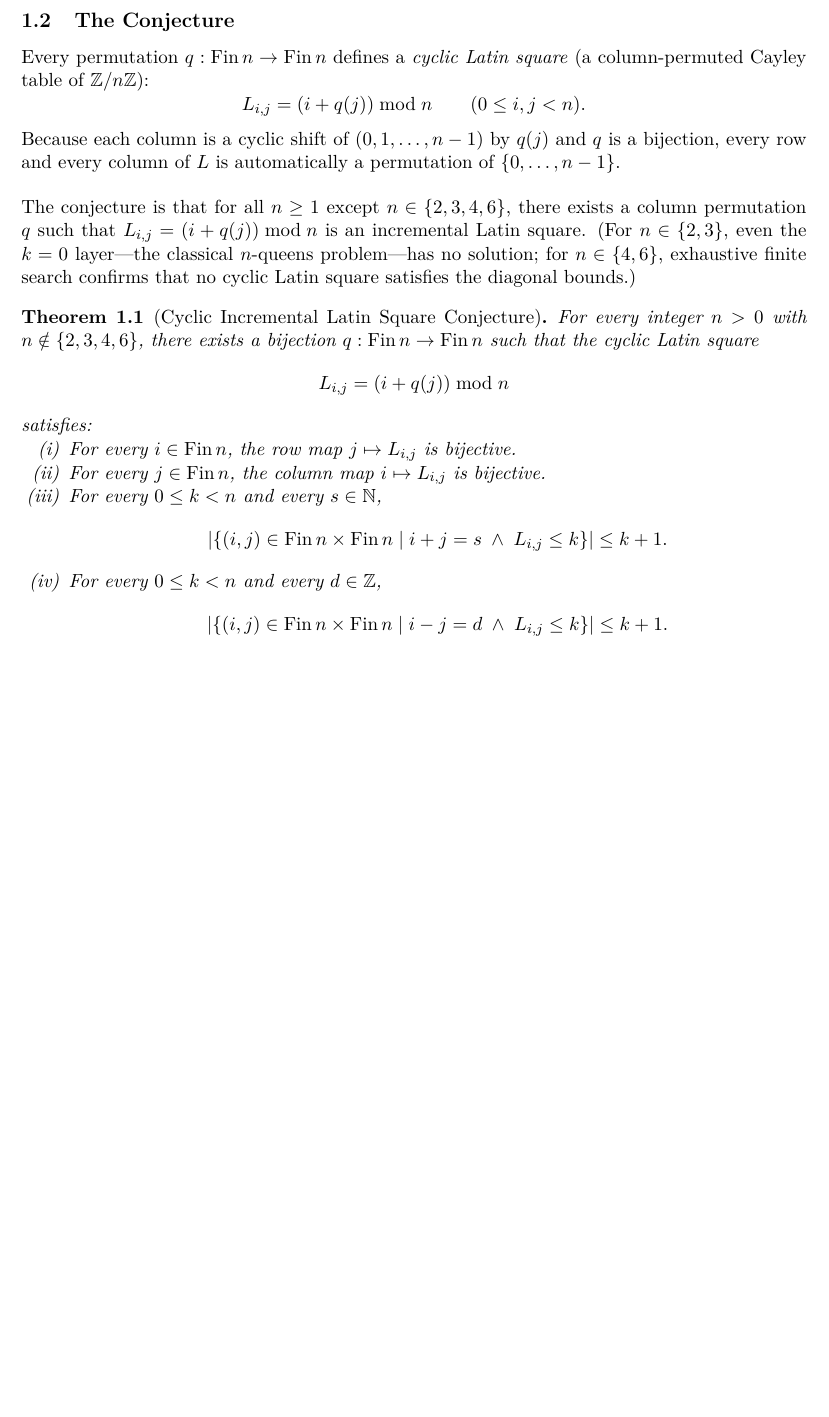
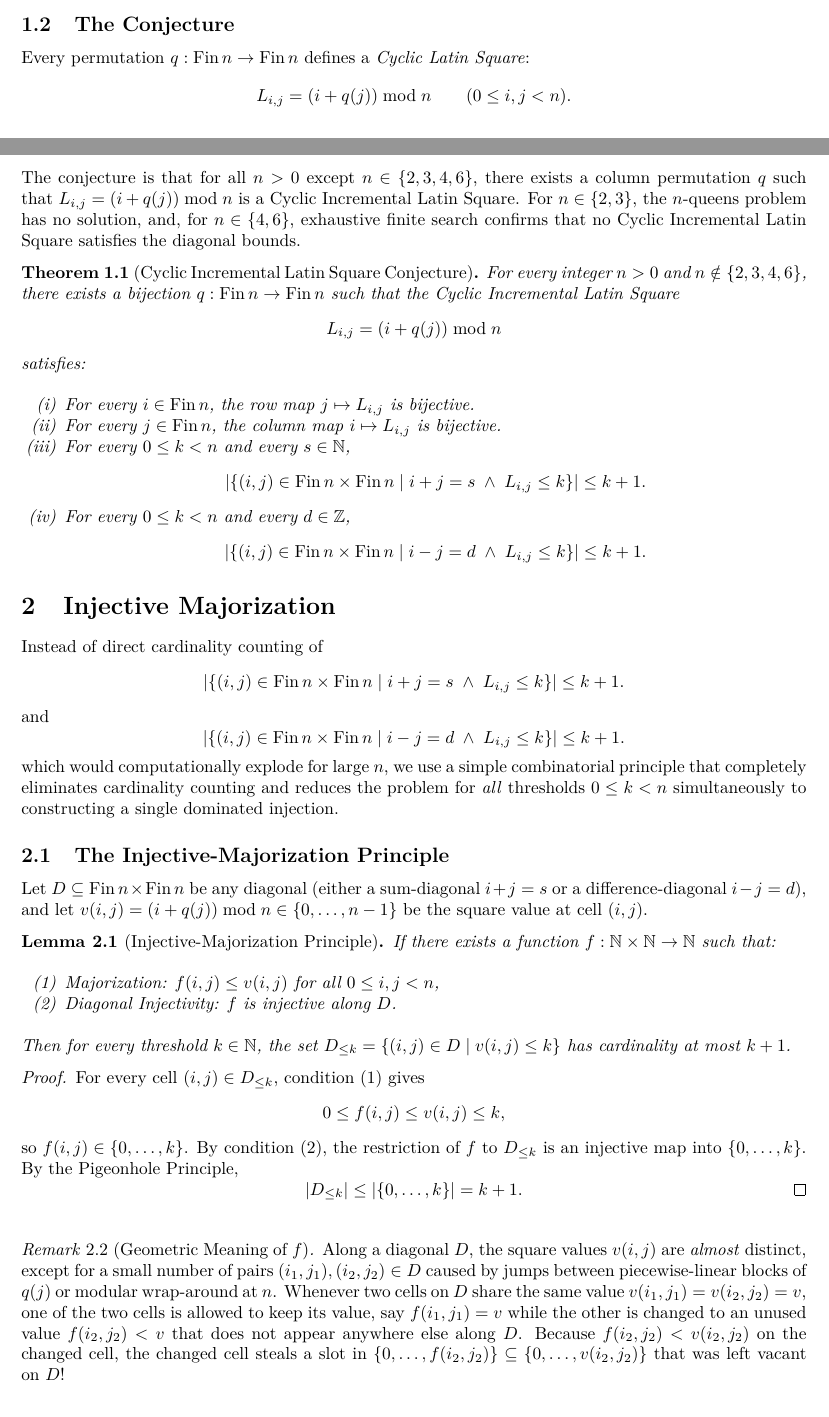
Before and after one commit to NofanTasi/incremental-nc-coins-problem, a LaTeX paper (doc/tex/paper.tex): part of page 2 of 2 before the commit and two parts of pages 1 and 2 of 3 after it, the two joined at a grey line, cut so that both start at the same text, the shorter picture padded with empty space. Compiled offline with pdfLaTeX.

Commit message:
paper until geometric meaning of f

```diff
--- a/doc/tex/paper.tex
+++ b/doc/tex/paper.tex
@@ -1,4 +1,4 @@
-\documentclass[11pt,a4paper]{article}
+\documentclass[10pt,a4paper]{article}
 
 \usepackage[utf8]{inputenc}
 \usepackage[T1]{fontenc}
@@ -65,7 +65,7 @@
 \title{\textbf{
   Cyclic Incremental Latin $n \times n$ Squares \\
   encoding \\
-  Generalized NC-Coins Squares for $0 \le c \le n$
+  Generalized $(n,c)$-Coins Squares for $0 \le c \le n$
 }}
 \author{Marc Duponcheel and Luc Duponcheel
 }
@@ -144,22 +144,28 @@ The construction of Le, Li and Wang~\cite{LLW1990} constructs $S_c$'s separately
 
 \subsection{The Conjecture}
 
-Every permutation $q : \mathrm{Fin}\,n \to \mathrm{Fin}\,n$ defines a \emph{cyclic Latin square} (a column-permuted Cayley table of $\mathbb{Z}/n\mathbb{Z}$):
+Every permutation $q : \mathrm{Fin}\,n \to \mathrm{Fin}\,n$ defines a \emph{Cyclic Latin Square}:
 \[
   L_{i,j} = (i + q(j)) \bmod n \qquad (0 \le i, j < n).
 \]
-Because each column is a cyclic shift of $(0, 1, \dots, n-1)$ by $q(j)$ and $q$ is a bijection, every row and every column of $L$ is automatically a permutation of $\{0, \dots, n-1\}$.
 
 \vspace{12 pt}
 
-The conjecture is that for all $n \ge 1$ except $n \in \{2, 3, 4, 6\}$, there exists a column permutation $q$ such that $L_{i,j} = (i + q(j)) \bmod n$ is an incremental Latin square. (For $n \in \{2, 3\}$, even the $k = 0$ layer---the classical $n$-queens problem---has no solution; for $n \in \{4, 6\}$, exhaustive finite search confirms that no cyclic Latin square satisfies the diagonal bounds.)
+The conjecture is that for all $n > 0$ except $n \in \{2, 3, 4, 6\}$, there exists a column
+permutation $q$ such that $L_{i,j} = (i + q(j)) \bmod n$ is a Cyclic Incremental Latin Square.
+For $n \in \{2, 3\}$, the $n$-queens problem has no solution, and, for $n \in \{4, 6\}$, exhaustive
+finite search confirms that no Cyclic Incremental Latin Square satisfies the diagonal bounds.
 
 \begin{theorem}[Cyclic Incremental Latin Square Conjecture]\label{thm:main}
-For every integer $n > 0$ with $n \notin \{2, 3, 4, 6\}$, there exists a bijection $q : \mathrm{Fin}\,n \to \mathrm{Fin}\,n$ such that the cyclic Latin square
+For every integer $n > 0$ and $n \notin \{2, 3, 4, 6\}$, there exists a bijection
+$q : \mathrm{Fin}\,n \to \mathrm{Fin}\,n$ such that the Cyclic Incremental Latin Square
 \[
   L_{i,j} = (i + q(j)) \bmod n
 \]
 satisfies:
+
+\vspace{12pt}
+
 \begin{enumerate}[nosep,label=(\roman*)]
   \item For every $i \in \mathrm{Fin}\,n$, the row map $j \mapsto L_{i,j}$ is bijective.
   \item For every $j \in \mathrm{Fin}\,n$, the column map $i \mapsto L_{i,j}$ is bijective.
@@ -174,6 +180,66 @@ satisfies:
 \end{enumerate}
 \end{theorem}
 
+\section{Injective Majorization}
+
+Instead of direct cardinality counting of
+  \[
+    |\{(i,j) \in \mathrm{Fin}\,n \times \mathrm{Fin}\,n \mid i + j = s \;\land\; L_{i,j} \le k\}| \le k + 1.
+  \]
+and
+  \[
+    |\{(i,j) \in \mathrm{Fin}\,n \times \mathrm{Fin}\,n \mid i - j = d \;\land\; L_{i,j} \le k\}| \le k + 1.
+  \]
+which would computationally explode for large $n$, we use a simple combinatorial principle that
+completely eliminates cardinality counting and reduces the problem for \emph{all} thresholds
+$0 \le k < n$ simultaneously to constructing a single dominated injection.
+
+\subsection{The Injective-Majorization Principle}
+
+Let $D \subseteq \mathrm{Fin}\,n \times \mathrm{Fin}\,n$ be any diagonal
+(either a sum-diagonal $i + j = s$ or a difference-diagonal $i - j = d$), and let
+$v(i,j) = (i + q(j)) \bmod n \in \{0, \dots, n-1\}$ be the square value at cell $(i,j)$.
+
+\begin{lemma}[Injective-Majorization Principle] \label{lem:inj-maj}
+If there exists a function $f : \mathbb{N} \times \mathbb{N} \to \mathbb{N}$ such that:
+
+\vspace{12pt}
+
+\begin{enumerate}[nosep,label=(\arabic*)]
+  \item Majorization: $f(i,j) \le v(i,j)$ for all $0 \le i, j < n$,
+  \item Diagonal Injectivity: $f$ is injective along $D$.
+\end{enumerate}
+
+\vspace{12pt}
+
+Then for every threshold $k \in \mathbb{N}$, the set $D_{\le k} = \{(i,j) \in D \mid v(i,j) \le k\}$
+has cardinality at most $k + 1$.
+\end{lemma}
+
+\begin{proof}
+For every cell $(i,j) \in D_{\le k}$, condition~(1) gives
+\[
+  0 \le f(i,j) \le v(i,j) \le k,
+\]
+so $f(i,j) \in \{0, \dots, k\}$. By condition~(2), the restriction of $f$ to $D_{\le k}$ is an
+injective map into $\{0, \dots, k\}$. By the Pigeonhole Principle,
+\[
+  |D_{\le k}| \le |\{0, \dots, k\}| = k + 1. \qedhere
+\]
+\end{proof}
+
+\vspace{12pt}
+
+\begin{remark}[Geometric Meaning of $f$]
+Along a diagonal $D$, the square values $v(i,j)$ are \emph{almost} distinct, except for a small
+number of pairs $(i_1, j_1), (i_2, j_2) \in D$ caused by jumps between piecewise-linear
+blocks of $q(j)$ or modular wrap-around at $n$. Whenever two cells on $D$ share the same value
+$v(i_1, j_1) = v(i_2, j_2) = v$, one of the two cells is allowed to keep its value, say
+$f(i_1, j_1) = v$ while the other is changed to an unused value $f(i_2, j_2) < v$ that does not
+appear anywhere else along $D$. Because $f(i_2, j_2) < v(i_2, j_2)$ on the changed cell, the
+changed cell steals a slot in $\{0, \dots, f(i_2, j_2)\} \subseteq \{0, \dots, v(i_2, j_2)\}$ that
+was left vacant on $D$!
+\end{remark}
 
 \begin{thebibliography}{9}
 \bibitem{LLW1990}
```
Also changed, not shown: doc/pdf/paper.pdf, doc/tex/paper.tex (10 more changed lines).
